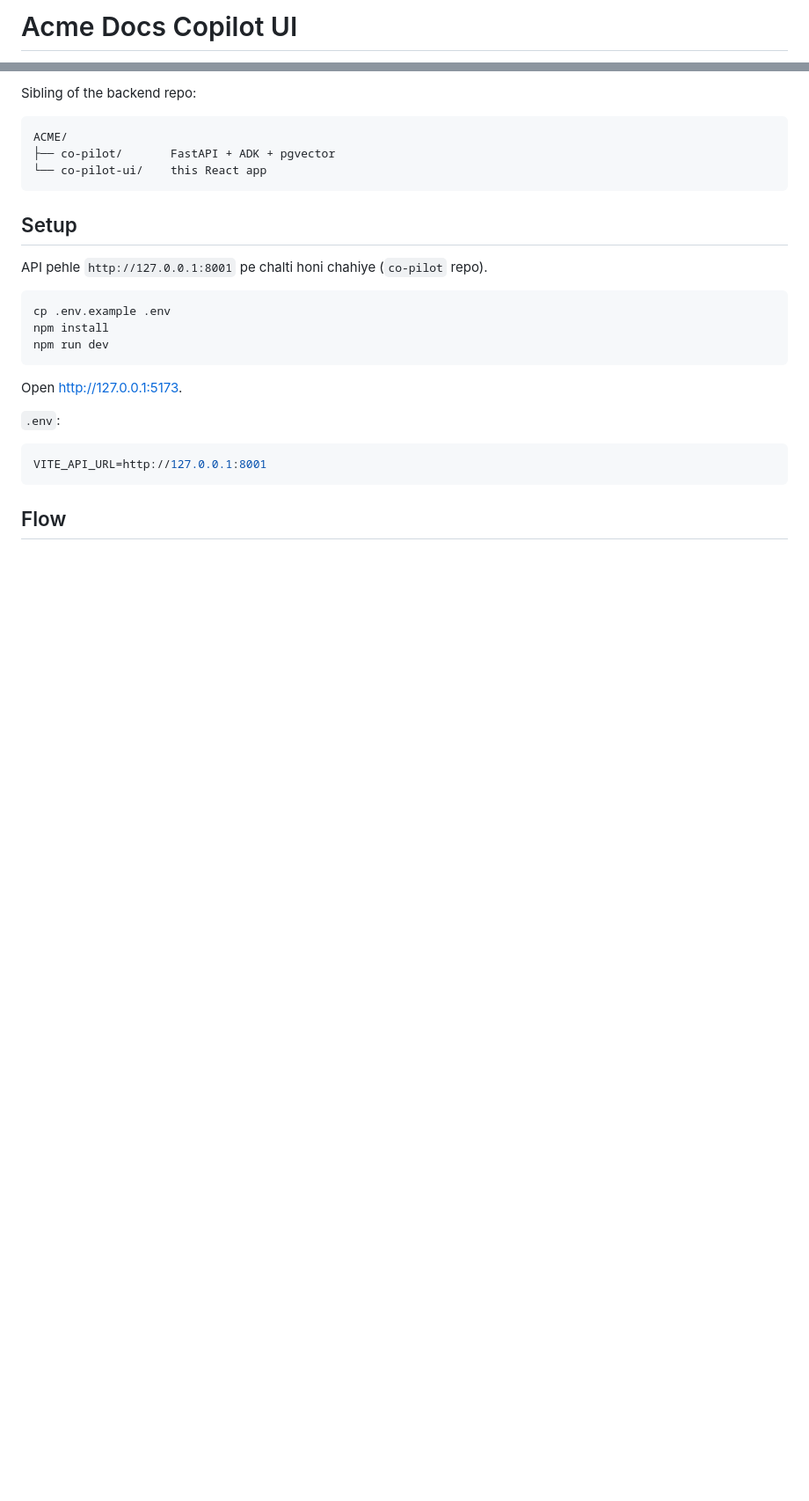
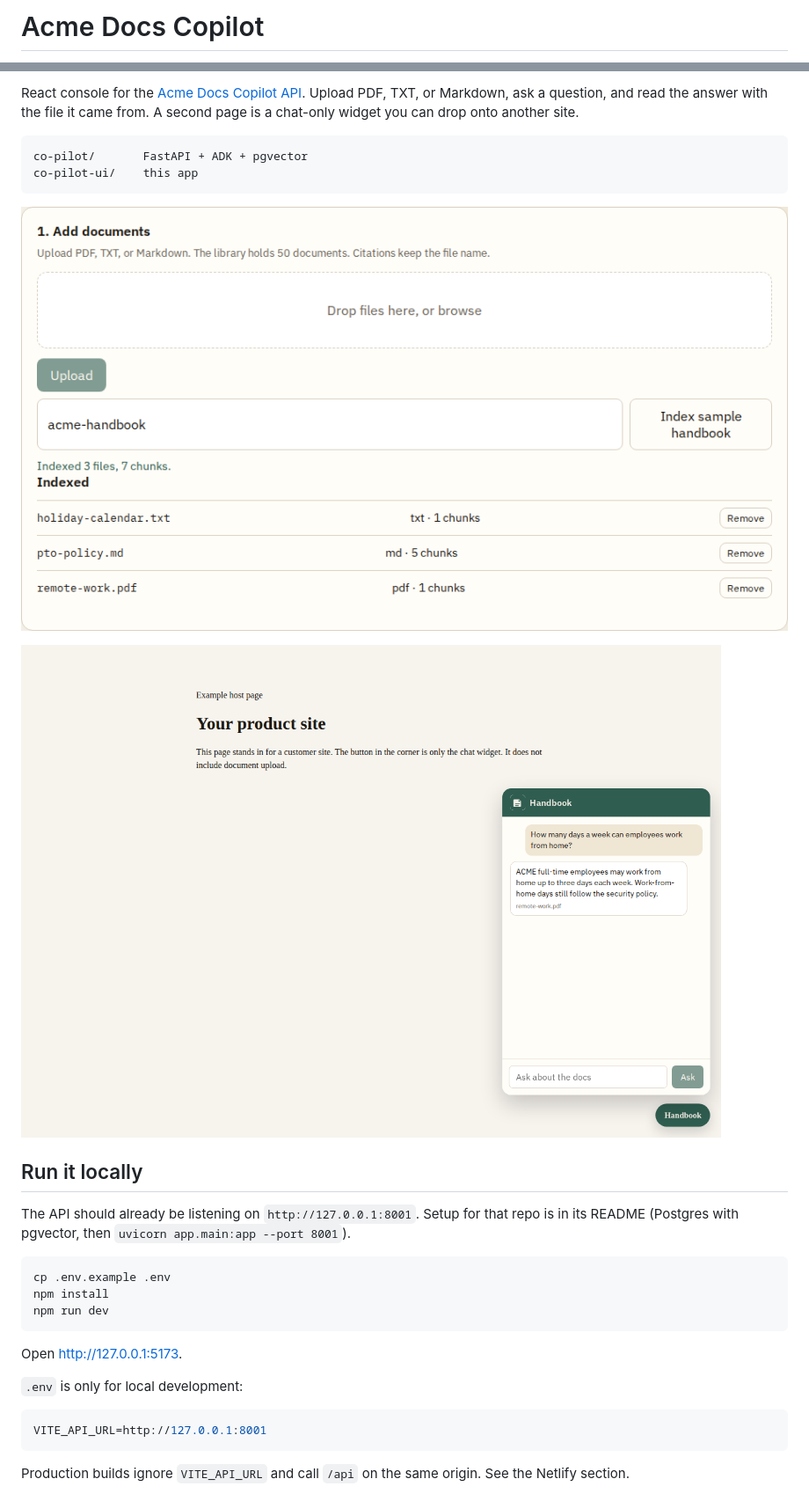
Before and after one commit to hassan2314/co-pilot-ui, a Markdown page: README.md, 2 parts joined by grey strips. Shown at 88% size. Rendered like a GitHub page; pictures changed too: docs/screenshots/library.png (added), docs/screenshots/widget.png (added); blank space fills up the shorter version.

````diff
--- a/README.md
+++ b/README.md
@@ -1,2 +1,2 @@
-# Acme Docs Copilot UI
+# Acme Docs Copilot
 
@@ -4,15 +4,18 @@ Simple React UI for the [Acme Docs Copilot API](../co-pilot). Ingest the handboo
 
-Sibling of the backend repo:
+React console for the [Acme Docs Copilot API](https://github.com/hassan2314/co-pilot). Upload PDF, TXT, or Markdown, ask a question, and read the answer with the file it came from. A second page is a chat-only widget you can drop onto another site.
 
 ```text
-ACME/
-├── co-pilot/       FastAPI + ADK + pgvector
-└── co-pilot-ui/    this React app
+co-pilot/       FastAPI + ADK + pgvector
+co-pilot-ui/    this app
 ```
 
-## Setup
+![Uploaded PDF, TXT, and Markdown](docs/screenshots/library.png)
 
-API pehle `http://127.0.0.1:8001` pe chalti honi chahiye (`co-pilot` repo).
+![Embeddable chat on a plain host page](docs/screenshots/widget.png)
+
+## Run it locally
+
+The API should already be listening on `http://127.0.0.1:8001`. Setup for that repo is in its README (Postgres with pgvector, then `uvicorn app.main:app --port 8001`).
 
 ```bash
 cp .env.example .env
@@ -20,13 +23,13 @@ npm install
 npm run dev
 ```
 
-Open [http://127.0.0.1:5173](http://127.0.0.1:5173).
+Open http://127.0.0.1:5173.
 
-`.env`:
+`.env` is only for local development:
 
 ```env
 VITE_API_URL=http://127.0.0.1:8001
 ```
 
-## Flow
+Production builds ignore `VITE_API_URL` and call `/api` on the same origin. See the Netlify section.
 
````
Also changed, not shown: other parts of README.md (+55 -5 lines), docs/screenshots/answer.png (added), 10 other files.
